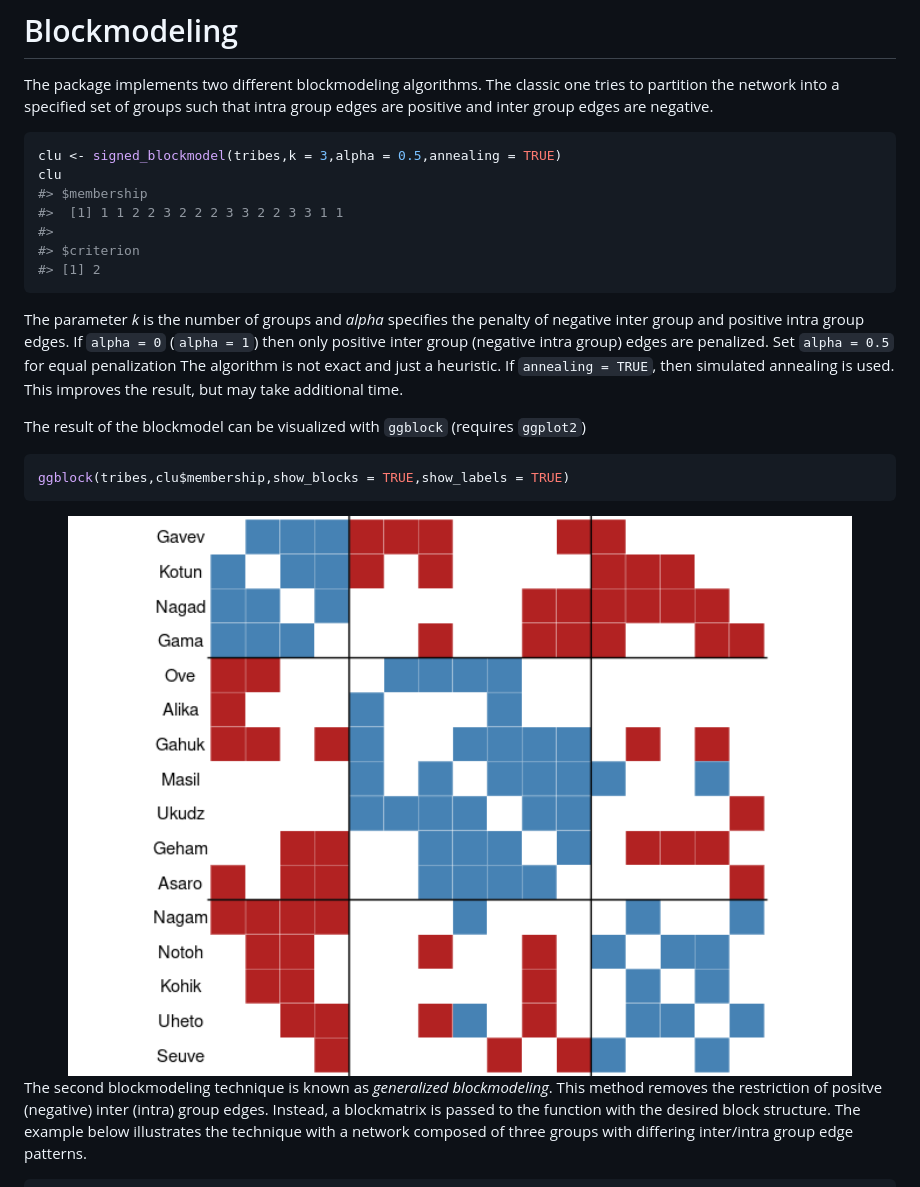
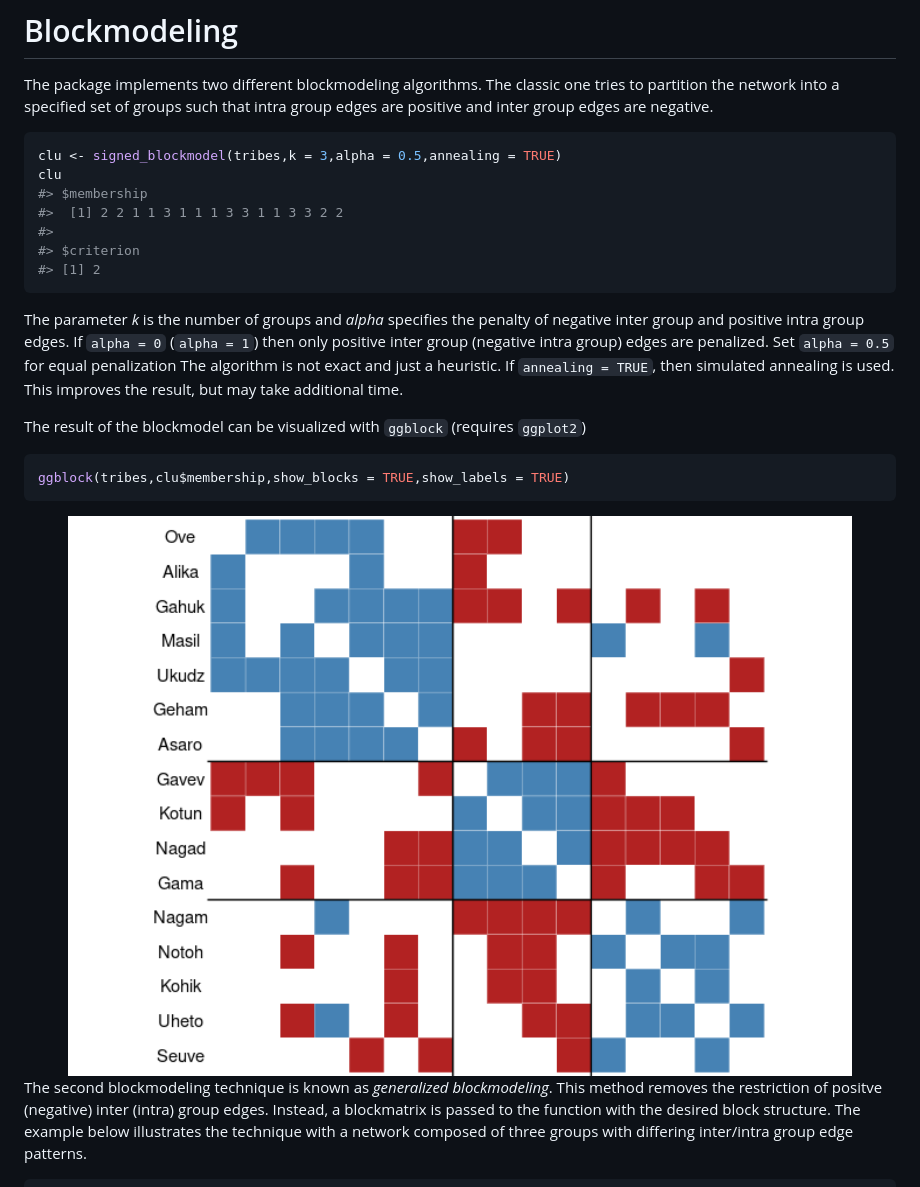
Before and after one commit to schochastics/signnet, a Markdown page: README.md, the part around the change printed below. Drawn GitHub-style; pictures changed too: man/figures/README-block_example-1.png.

```diff
--- a/README.md
+++ b/README.md
@@ -82,7 +82,7 @@ are negative.
 clu <- signed_blockmodel(tribes,k = 3,alpha = 0.5,annealing = TRUE)
 clu
 #> $membership
-#>  [1] 1 1 2 2 3 2 2 2 3 3 2 2 3 3 1 1
+#>  [1] 2 2 1 1 3 1 1 1 3 3 1 1 3 3 2 2
 #>
 #> $criterion
 #> [1] 2
```
Also changed, not shown: other parts of README.md (+2 -2 lines), man/figures/README-general_example-1.png, 2 other files.
